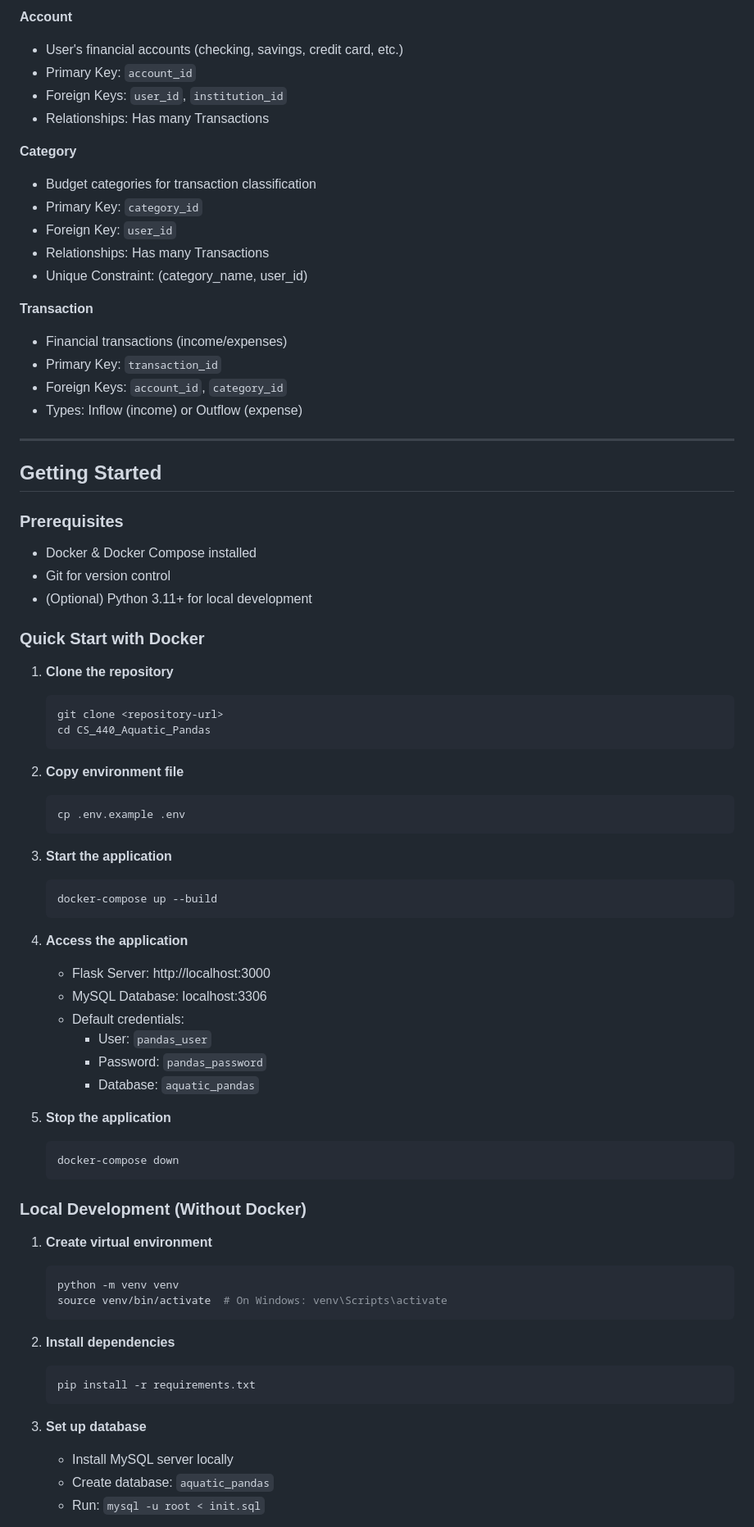
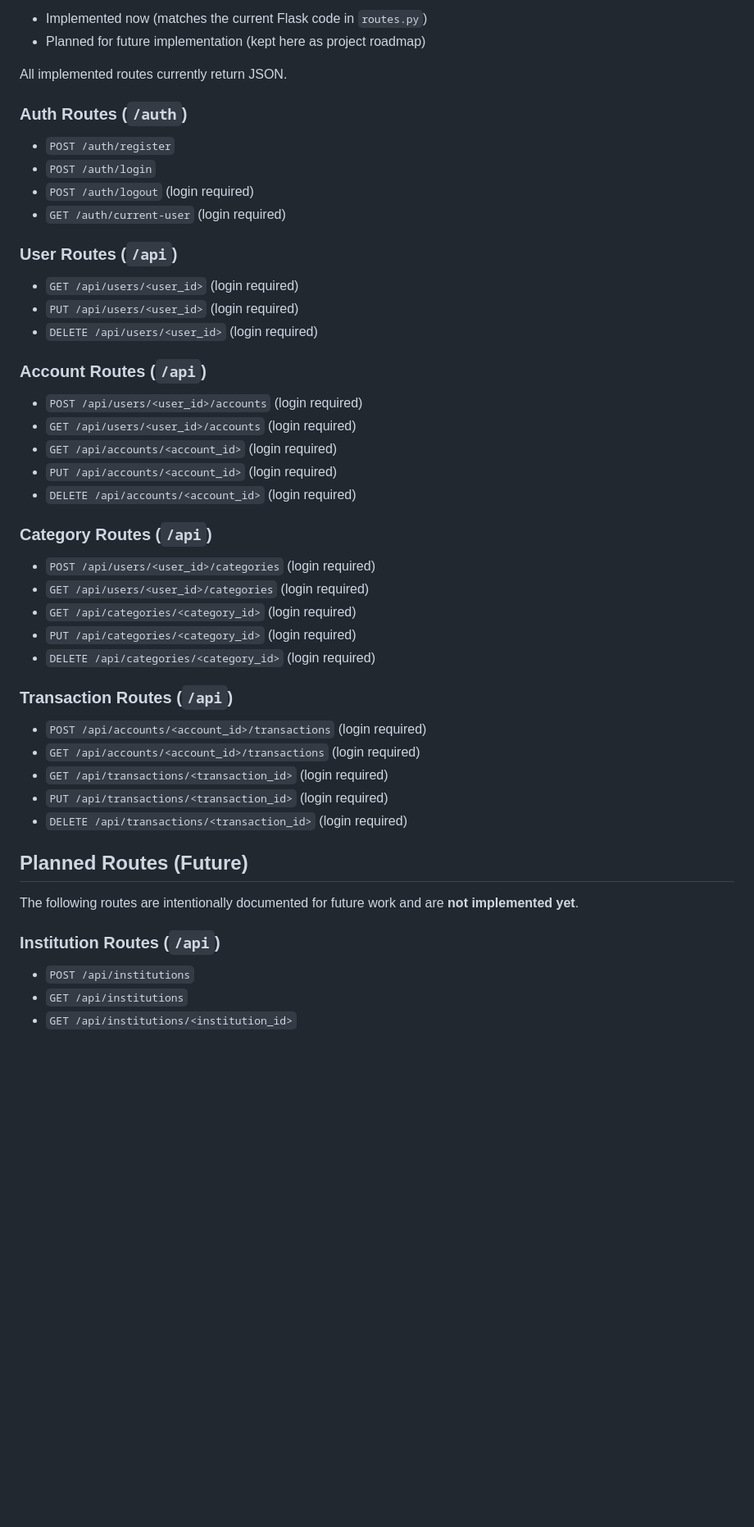
Before and after one commit to sdw00012/CS_440_Aquatic_Pandas, a Markdown page: README.md, the part around one of its changes. Shown at 82% size. GitHub-like rendering; blank space fills up the shorter version.

````diff
--- a/README.md
+++ b/README.md
@@ -71,78 +70,53 @@ CS_440_Aquatic_Pandas/
 
-**Account**
-- User's financial accounts (checking, savings, credit card, etc.)
-- Primary Key: `account_id`
-- Foreign Keys: `user_id`, `institution_id`
-- Relationships: Has many Transactions
+- Implemented now (matches the current Flask code in `routes.py`)
+- Planned for future implementation (kept here as project roadmap)
 
-**Category**
-- Budget categories for transaction classification
-- Primary Key: `category_id`
-- Foreign Key: `user_id`
-- Relationships: Has many Transactions
-- Unique Constraint: (category_name, user_id)
+All implemented routes currently return JSON.
 
-**Transaction**
-- Financial transactions (income/expenses)
-- Primary Key: `transaction_id`
-- Foreign Keys: `account_id`, `category_id`
-- Types: Inflow (income) or Outflow (expense)
+### Auth Routes (`/auth`)
 
----
+- `POST /auth/register`
+- `POST /auth/login`
+- `POST /auth/logout` (login required)
+- `GET /auth/current-user` (login required)
 
-## Getting Started
+### User Routes (`/api`)
 
-### Prerequisites
-- Docker & Docker Compose installed
-- Git for version control
-- (Optional) Python 3.11+ for local development
+- `GET /api/users/<user_id>` (login required)
+- `PUT /api/users/<user_id>` (login required)
+- `DELETE /api/users/<user_id>` (login required)
 
-### Quick Start with Docker
+### Account Routes (`/api`)
 
-1. **Clone the repository**
-   ```bash
-   git clone <repository-url>
-   cd CS_440_Aquatic_Pandas
-   ```
+- `POST /api/users/<user_id>/accounts` (login required)
+- `GET /api/users/<user_id>/accounts` (login required)
+- `GET /api/accounts/<account_id>` (login required)
+- `PUT /api/accounts/<account_id>` (login required)
+- `DELETE /api/accounts/<account_id>` (login required)
 
-2. **Copy environment file**
-   ```bash
-   cp .env.example .env
-   ```
+### Category Routes (`/api`)
 
-3. **Start the application**
-   ```bash
-   docker-compose up --build
-   ```
+- `POST /api/users/<user_id>/categories` (login required)
+- `GET /api/users/<user_id>/categories` (login required)
+- `GET /api/categories/<category_id>` (login required)
+- `PUT /api/categories/<category_id>` (login required)
+- `DELETE /api/categories/<category_id>` (login required)
 
-4. **Access the application**
-   - Flask Server: http://localhost:3000
-   - MySQL Database: localhost:3306
-   - Default credentials:
-     - User: `pandas_user`
-     - Password: `pandas_password`
-     - Database: `aquatic_pandas`
+### Transaction Routes (`/api`)
 
-5. **Stop the application**
-   ```bash
-   docker-compose down
-   ```
+- `POST /api/accounts/<account_id>/transactions` (login required)
+- `GET /api/accounts/<account_id>/transactions` (login required)
+- `GET /api/transactions/<transaction_id>` (login required)
+- `PUT /api/transactions/<transaction_id>` (login required)
+- `DELETE /api/transactions/<transaction_id>` (login required)
 
-### Local Development (Without Docker)
+## Planned Routes (Future)
 
-1. **Create virtual environment**
-   ```bash
-   python -m venv venv
-   source venv/bin/activate  # On Windows: venv\Scripts\activate
-   ```
+The following routes are intentionally documented for future work and are **not implemented yet**.
 
-2. **Install dependencies**
-   ```bash
-   pip install -r requirements.txt
-   ```
+### Institution Routes (`/api`)
 
-3. **Set up database**
-   - Install MySQL server locally
-   - Create database: `aquatic_pandas`
-   - Run: `mysql -u root < init.sql`
+- `POST /api/institutions`
+- `GET /api/institutions`
+- `GET /api/institutions/<institution_id>`
 
````
Also changed, not shown: other parts of README.md (+119 -181 lines), DOCKER_SETUP.md (+1 -1 lines).
